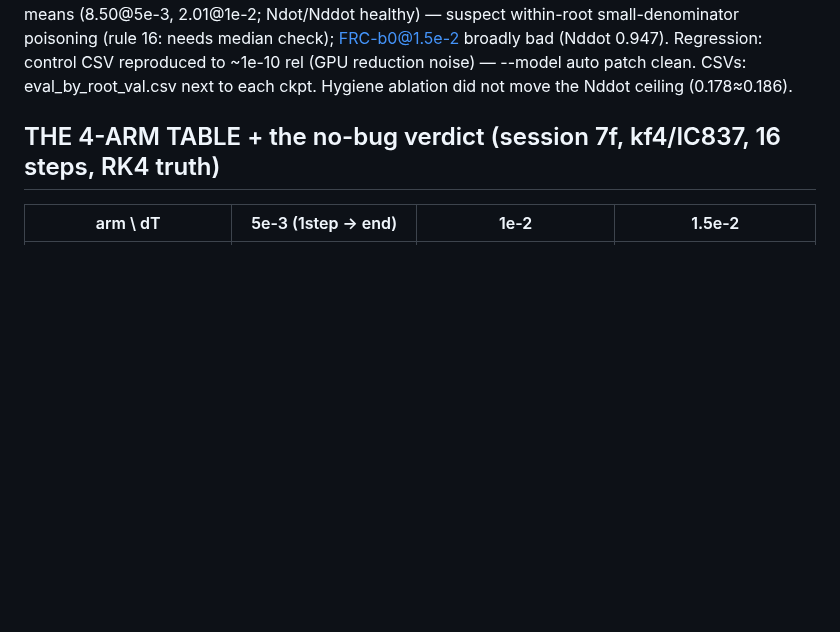
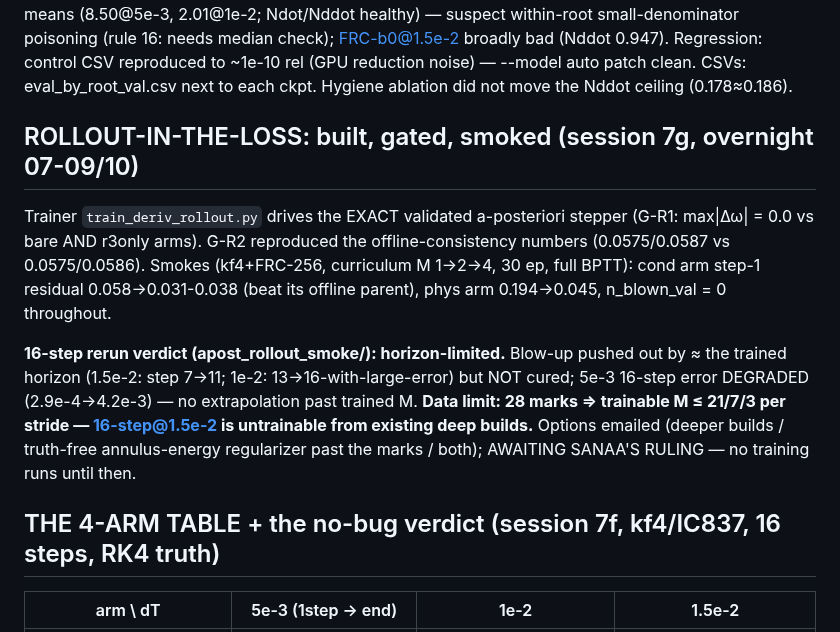
Before and after one commit to sanaamouzahir/qg-closure, a Markdown page: diagnostics/RESULTS.md, the part around the change. Rendered like a GitHub page; blank space fills up the shorter version.

Commit message:
[record] RESULTS.md: session 7g rollout-loss build/gates/smoke/verdict block
Co-Authored-By: Claude Fable 5 <noreply@anthropic.com>
Claude-Session: https://claude.ai/code/session_01Y7pGEpYLBeQPXq7QUbfRwk

```diff
--- a/diagnostics/RESULTS.md
+++ b/diagnostics/RESULTS.md
@@ -57,6 +57,22 @@ poisoning (rule 16: needs median check); FRC-b0@1.5e-2 broadly bad (Nddot 0.947)
 Regression: control CSV reproduced to ~1e-10 rel (GPU reduction noise) — --model auto
 patch clean. CSVs: eval_by_root_val.csv next to each ckpt.
 Hygiene ablation did not move the Nddot ceiling (0.178≈0.186).
+
+## ROLLOUT-IN-THE-LOSS: built, gated, smoked (session 7g, overnight 07-09/10)
+
+Trainer `train_deriv_rollout.py` drives the EXACT validated a-posteriori stepper
+(G-R1: max|Δω| = 0.0 vs bare AND r3only arms). G-R2 reproduced the offline-consistency
+numbers (0.0575/0.0587 vs 0.0575/0.0586). Smokes (kf4+FRC-256, curriculum M 1→2→4,
+30 ep, full BPTT): cond arm step-1 residual 0.058→0.031-0.038 (beat its offline
+parent), phys arm 0.194→0.045, n_blown_val = 0 throughout.
+
+**16-step rerun verdict (apost_rollout_smoke/): horizon-limited.** Blow-up pushed out
+by ≈ the trained horizon (1.5e-2: step 7→11; 1e-2: 13→16-with-large-error) but NOT
+cured; 5e-3 16-step error DEGRADED (2.9e-4→4.2e-3) — no extrapolation past trained M.
+**Data limit: 28 marks ⇒ trainable M ≤ 21/7/3 per stride — 16-step@1.5e-2 is
+untrainable from existing deep builds.** Options emailed (deeper builds / truth-free
+annulus-energy regularizer past the marks / both); AWAITING SANAA'S RULING — no
+training runs until then.
 
 ## THE 4-ARM TABLE + the no-bug verdict (session 7f, kf4/IC837, 16 steps, RK4 truth)
 
```
